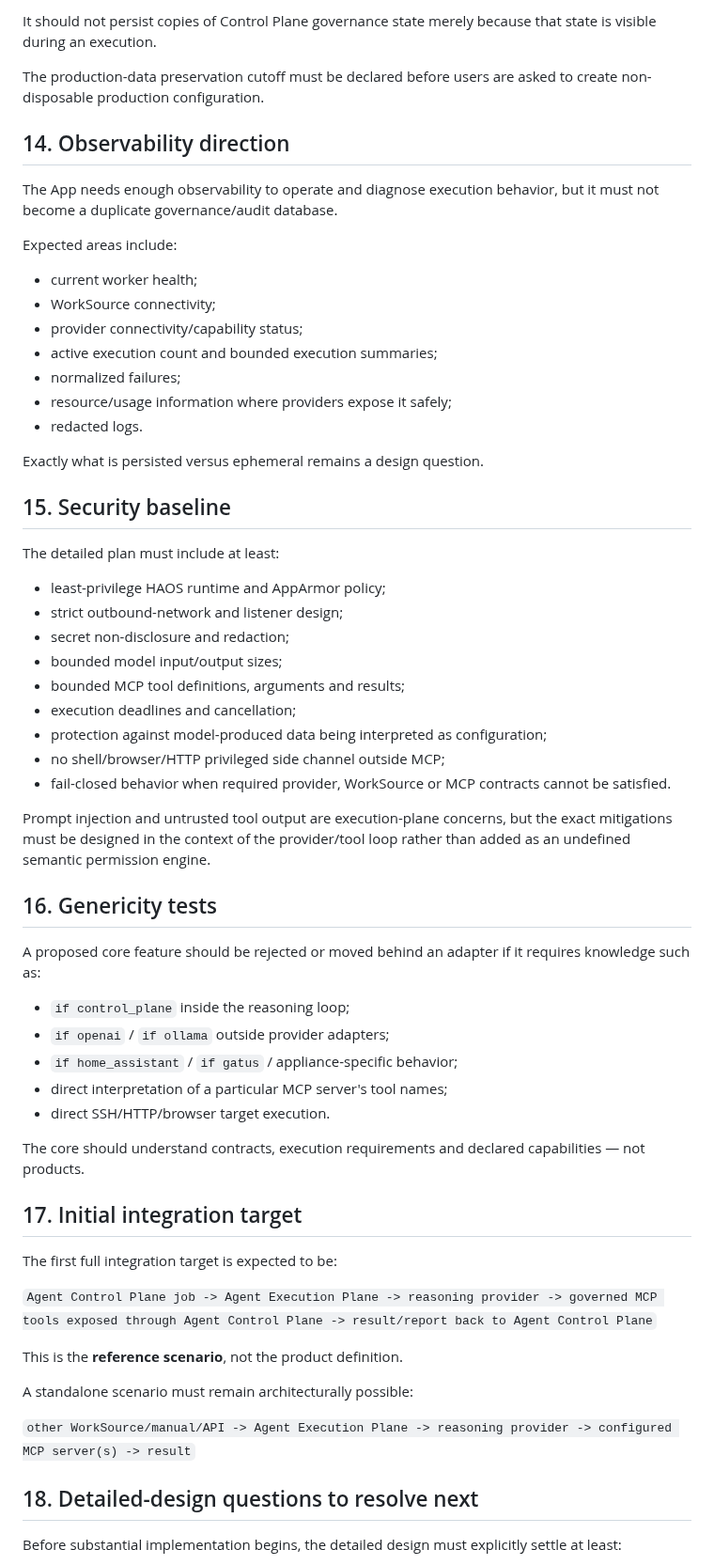
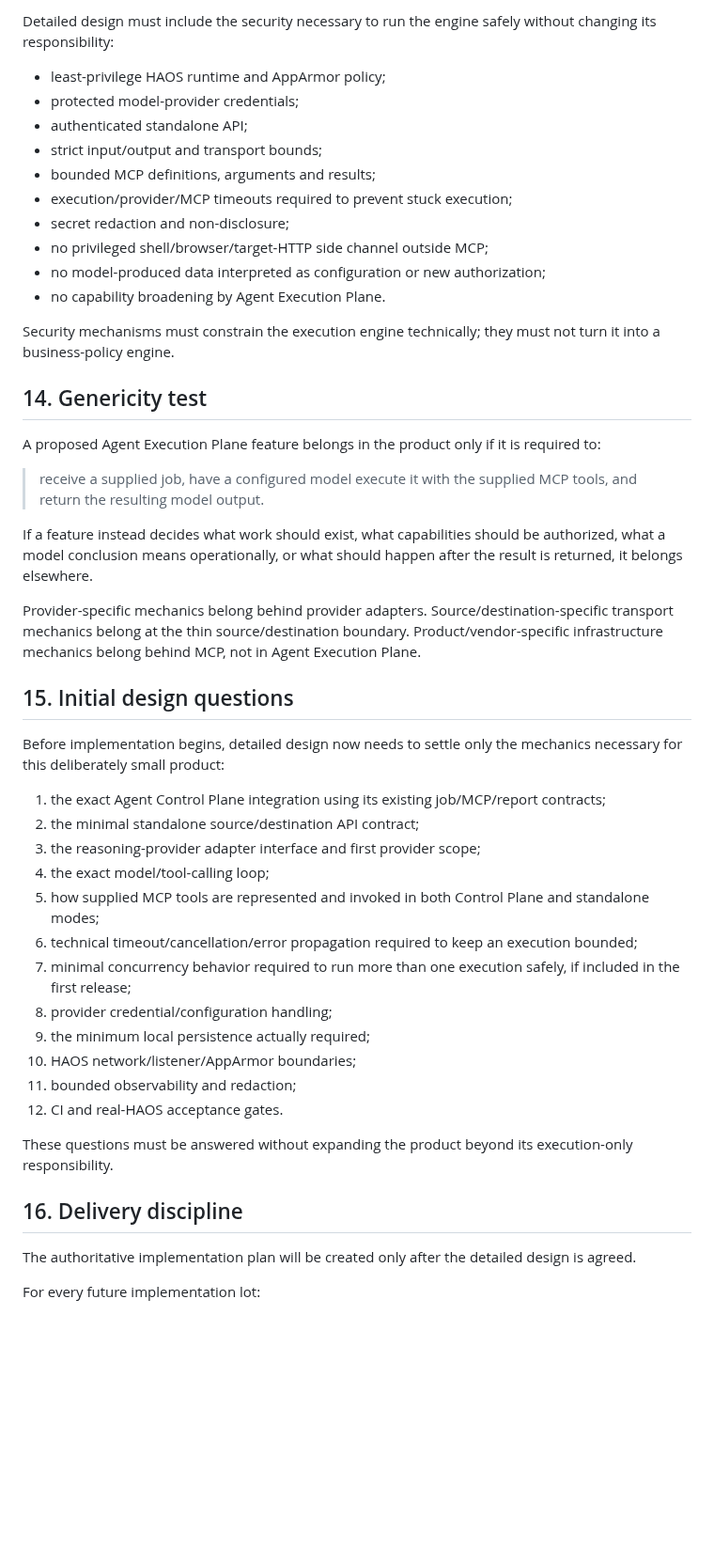
Before and after one commit to tlamoureux24/haos_apps, a Markdown page: agent_execution_plane/PROJECT_BRIEF.md, the part around one of its changes. Shown at 94% size. Drawn GitHub-style; blank space fills up the shorter version.

Commit message:
docs(agent-execution-plane): simplify foundational brief

```diff
--- a/agent_execution_plane/PROJECT_BRIEF.md
+++ b/agent_execution_plane/PROJECT_BRIEF.md
@@ -214,64 +195,50 @@ The detailed design must determine whether the App needs durable local state for
-It should not persist copies of Control Plane governance state merely because that state is visible during an execution.
-
-The production-data preservation cutoff must be declared before users are asked to create non-disposable production configuration.
-
-## 14. Observability direction
-
-The App needs enough observability to operate and diagnose execution behavior, but it must not become a duplicate governance/audit database.
-
-Expected areas include:
-
-- current worker health;
-- WorkSource connectivity;
-- provider connectivity/capability status;
-- active execution count and bounded execution summaries;
-- normalized failures;
-- resource/usage information where providers expose it safely;
-- redacted logs.
-
-Exactly what is persisted versus ephemeral remains a design question.
-
-## 15. Security baseline
-
-The detailed plan must include at least:
+Detailed design must include the security necessary to run the engine safely without changing its responsibility:
 
 - least-privilege HAOS runtime and AppArmor policy;
-- strict outbound-network and listener design;
-- secret non-disclosure and redaction;
-- bounded model input/output sizes;
-- bounded MCP tool definitions, arguments and results;
-- execution deadlines and cancellation;
-- protection against model-produced data being interpreted as configuration;
-- no shell/browser/HTTP privileged side channel outside MCP;
-- fail-closed behavior when required provider, WorkSource or MCP contracts cannot be satisfied.
+- protected model-provider credentials;
+- authenticated standalone API;
+- strict input/output and transport bounds;
+- bounded MCP definitions, arguments and results;
+- execution/provider/MCP timeouts required to prevent stuck execution;
+- secret redaction and non-disclosure;
+- no privileged shell/browser/target-HTTP side channel outside MCP;
+- no model-produced data interpreted as configuration or new authorization;
+- no capability broadening by Agent Execution Plane.
 
-Prompt injection and untrusted tool output are execution-plane concerns, but the exact mitigations must be designed in the context of the provider/tool loop rather than added as an undefined semantic permission engine.
+Security mechanisms must constrain the execution engine technically; they must not turn it into a business-policy engine.
 
-## 16. Genericity tests
+## 14. Genericity test
 
-A proposed core feature should be rejected or moved behind an adapter if it requires knowledge such as:
+A proposed Agent Execution Plane feature belongs in the product only if it is required to:
 
-- `if control_plane` inside the reasoning loop;
-- `if openai` / `if ollama` outside provider adapters;
-- `if home_assistant` / `if gatus` / appliance-specific behavior;
-- direct interpretation of a particular MCP server's tool names;
-- direct SSH/HTTP/browser target execution.
+> receive a supplied job, have a configured model execute it with the supplied MCP tools, and return the resulting model output.
 
-The core should understand contracts, execution requirements and declared capabilities — not products.
+If a feature instead decides what work should exist, what capabilities should be authorized, what a model conclusion means operationally, or what should happen after the result is returned, it belongs elsewhere.
 
-## 17. Initial integration target
+Provider-specific mechanics belong behind provider adapters. Source/destination-specific transport mechanics belong at the thin source/destination boundary. Product/vendor-specific infrastructure mechanics belong behind MCP, not in Agent Execution Plane.
 
-The first full integration target is expected to be:
+## 15. Initial design questions
 
-`Agent Control Plane job -> Agent Execution Plane -> reasoning provider -> governed MCP tools exposed through Agent Control Plane -> result/report back to Agent Control Plane`
+Before implementation begins, detailed design now needs to settle only the mechanics necessary for this deliberately small product:
 
-This is the **reference scenario**, not the product definition.
+1. the exact Agent Control Plane integration using its existing job/MCP/report contracts;
+2. the minimal standalone source/destination API contract;
+3. the reasoning-provider adapter interface and first provider scope;
+4. the exact model/tool-calling loop;
+5. how supplied MCP tools are represented and invoked in both Control Plane and standalone modes;
+6. technical timeout/cancellation/error propagation required to keep an execution bounded;
+7. minimal concurrency behavior required to run more than one execution safely, if included in the first release;
+8. provider credential/configuration handling;
+9. the minimum local persistence actually required;
+10. HAOS network/listener/AppArmor boundaries;
+11. bounded observability and redaction;
+12. CI and real-HAOS acceptance gates.
 
-A standalone scenario must remain architecturally possible:
+These questions must be answered without expanding the product beyond its execution-only responsibility.
 
-`other WorkSource/manual/API -> Agent Execution Plane -> reasoning provider -> configured MCP server(s) -> result`
+## 16. Delivery discipline
 
-## 18. Detailed-design questions to resolve next
+The authoritative implementation plan will be created only after the detailed design is agreed.
 
-Before substantial implementation begins, the detailed design must explicitly settle at least:
+For every future implementation lot:
 
```
Also changed, not shown: other parts of agent_execution_plane/PROJECT_BRIEF.md (+163 -202 lines).
